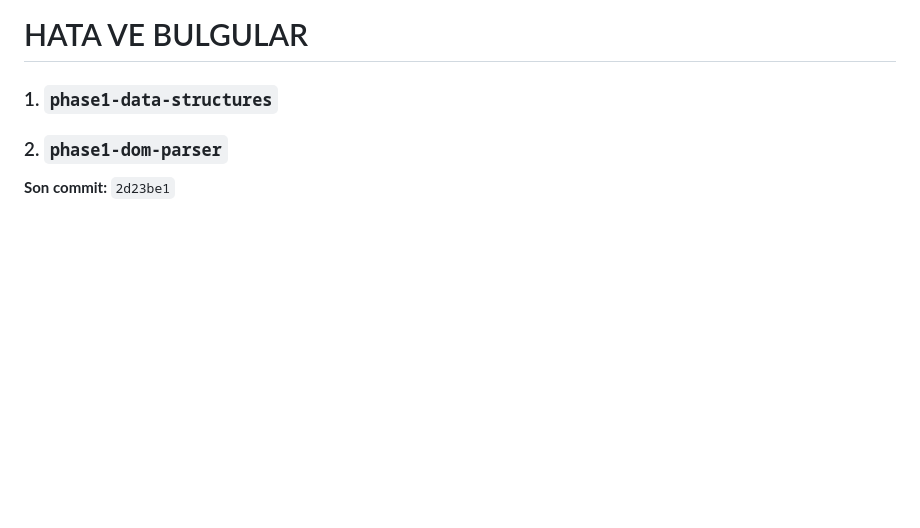
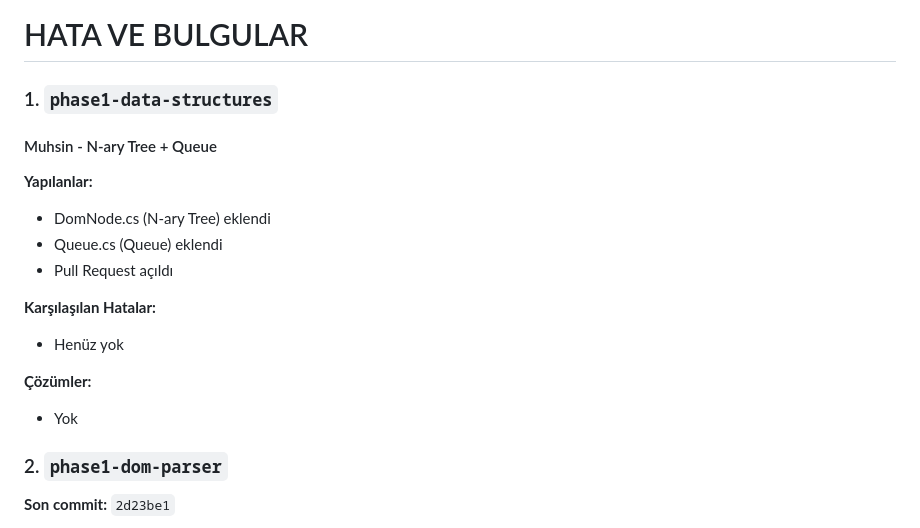
Before and after one commit to yunus-karaman/Veri-Yapilari-ile-HTML-den-DOM-Agaci-Olusturma, a Markdown page: hata_ve_bulgular_raporu.md, the part around the change. Rendered like a GitHub page; blank space fills up the shorter version.

```diff
--- a/hata_ve_bulgular_raporu.md
+++ b/hata_ve_bulgular_raporu.md
@@ -3,6 +3,18 @@
 
 
 ### 1. `phase1-data-structures`
+#### Muhsin - N-ary Tree + Queue
+
+**Yapılanlar:**
+- DomNode.cs (N-ary Tree) eklendi
+- Queue.cs (Queue) eklendi
+- Pull Request açıldı
+
+**Karşılaşılan Hatalar:**
+- Henüz yok
+
+**Çözümler:**
+- Yok
 
 
 
```
